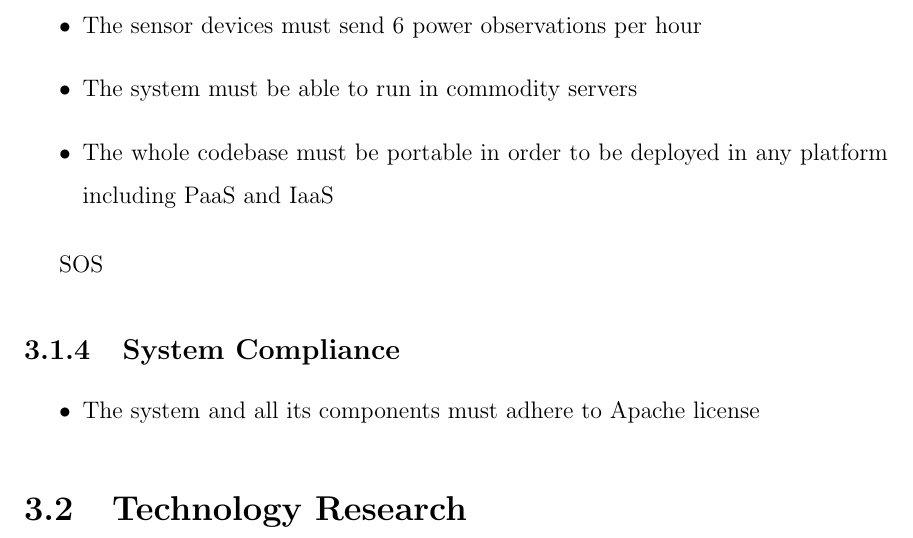
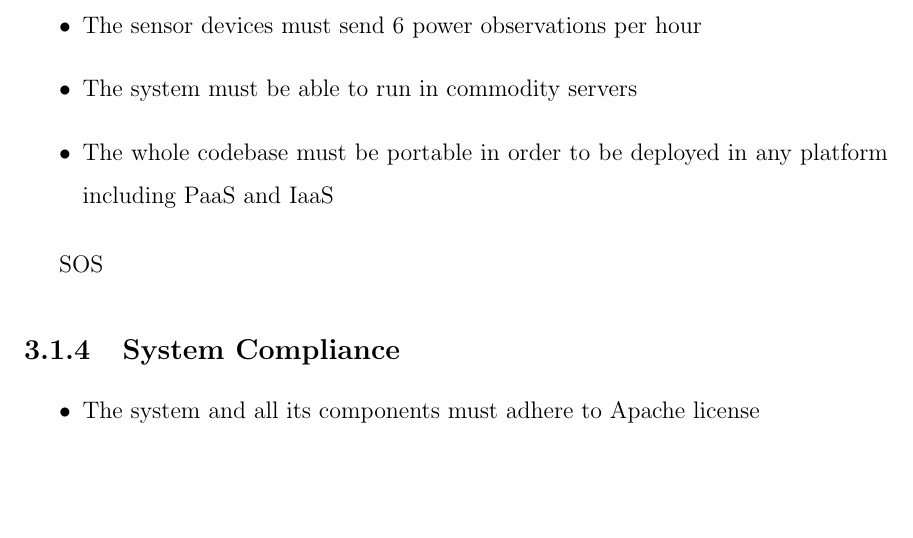
Before and after one commit to sauloperez/msthesis, a LaTeX thesis (main.tex, which reads chap3.tex): part of page 29 of 57, cut so that both start at the same text, the shorter picture padded with empty space. Compiled offline with pdfLaTeX.

Commit message:
Remove junk

```diff
--- a/chap3.tex
+++ b/chap3.tex
@@ -77,6 +77,3 @@ SOS
 \begin{itemize}
 	\item The system and all its components must adhere to Apache license
 \end{itemize}
-
-
-\section{Technology Research}
```
